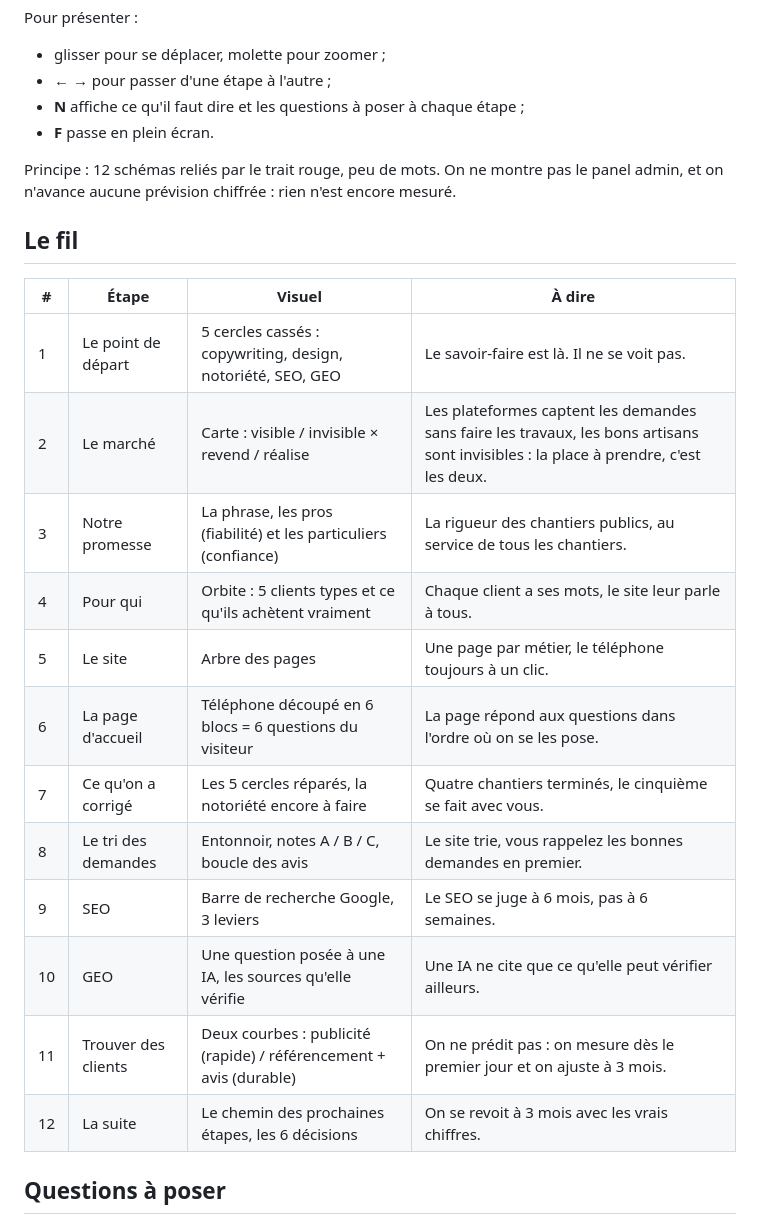
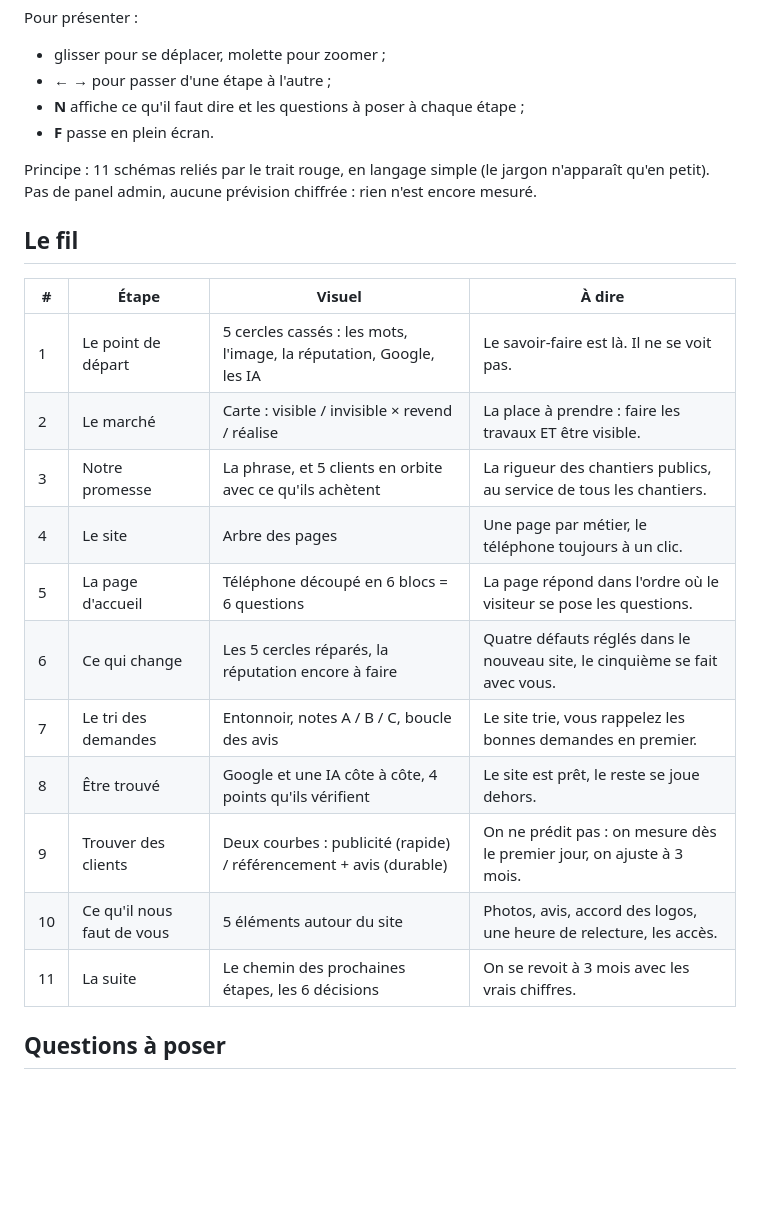
Before and after one commit to rayhanhasan/andy-construct, a Markdown page: docs/v4/reunion.md, the part around the change. GitHub-like rendering; blank space fills up the shorter version.

Commit message:
Réunion : board en 11 étapes, langage simple, étape « ce qu'il nous faut de vous »
Co-Authored-By: Claude Opus 5.5 <noreply@anthropic.com>
Claude-Session: https://claude.ai/code/session_01CJp899YRpZU5tYf8UFEQJK

```diff
--- a/docs/v4/reunion.md
+++ b/docs/v4/reunion.md
@@ -8,24 +8,23 @@ Pour présenter :
 - **N** affiche ce qu'il faut dire et les questions à poser à chaque étape ;
 - **F** passe en plein écran.
 
-Principe : 12 schémas reliés par le trait rouge, peu de mots. On ne montre pas le panel admin, et on n'avance aucune prévision chiffrée : rien n'est encore mesuré.
+Principe : 11 schémas reliés par le trait rouge, en langage simple (le jargon n'apparaît qu'en petit). Pas de panel admin, aucune prévision chiffrée : rien n'est encore mesuré.
 
 ## Le fil
 
 | # | Étape | Visuel | À dire |
 |---|---|---|---|
-| 1 | Le point de départ | 5 cercles cassés : copywriting, design, notoriété, SEO, GEO | Le savoir-faire est là. Il ne se voit pas. |
-| 2 | Le marché | Carte : visible / invisible × revend / réalise | Les plateformes captent les demandes sans faire les travaux, les bons artisans sont invisibles : la place à prendre, c'est les deux. |
-| 3 | Notre promesse | La phrase, les pros (fiabilité) et les particuliers (confiance) | La rigueur des chantiers publics, au service de tous les chantiers. |
-| 4 | Pour qui | Orbite : 5 clients types et ce qu'ils achètent vraiment | Chaque client a ses mots, le site leur parle à tous. |
-| 5 | Le site | Arbre des pages | Une page par métier, le téléphone toujours à un clic. |
-| 6 | La page d'accueil | Téléphone découpé en 6 blocs = 6 questions du visiteur | La page répond aux questions dans l'ordre où on se les pose. |
-| 7 | Ce qu'on a corrigé | Les 5 cercles réparés, la notoriété encore à faire | Quatre chantiers terminés, le cinquième se fait avec vous. |
-| 8 | Le tri des demandes | Entonnoir, notes A / B / C, boucle des avis | Le site trie, vous rappelez les bonnes demandes en premier. |
-| 9 | SEO | Barre de recherche Google, 3 leviers | Le SEO se juge à 6 mois, pas à 6 semaines. |
-| 10 | GEO | Une question posée à une IA, les sources qu'elle vérifie | Une IA ne cite que ce qu'elle peut vérifier ailleurs. |
-| 11 | Trouver des clients | Deux courbes : publicité (rapide) / référencement + avis (durable) | On ne prédit pas : on mesure dès le premier jour et on ajuste à 3 mois. |
-| 12 | La suite | Le chemin des prochaines étapes, les 6 décisions | On se revoit à 3 mois avec les vrais chiffres. |
+| 1 | Le point de départ | 5 cercles cassés : les mots, l'image, la réputation, Google, les IA | Le savoir-faire est là. Il ne se voit pas. |
+| 2 | Le marché | Carte : visible / invisible × revend / réalise | La place à prendre : faire les travaux ET être visible. |
+| 3 | Notre promesse | La phrase, et 5 clients en orbite avec ce qu'ils achètent | La rigueur des chantiers publics, au service de tous les chantiers. |
+| 4 | Le site | Arbre des pages | Une page par métier, le téléphone toujours à un clic. |
+| 5 | La page d'accueil | Téléphone découpé en 6 blocs = 6 questions | La page répond dans l'ordre où le visiteur se pose les questions. |
+| 6 | Ce qui change | Les 5 cercles réparés, la réputation encore à faire | Quatre défauts réglés dans le nouveau site, le cinquième se fait avec vous. |
+| 7 | Le tri des demandes | Entonnoir, notes A / B / C, boucle des avis | Le site trie, vous rappelez les bonnes demandes en premier. |
+| 8 | Être trouvé | Google et une IA côte à côte, 4 points qu'ils vérifient | Le site est prêt, le reste se joue dehors. |
+| 9 | Trouver des clients | Deux courbes : publicité (rapide) / référencement + avis (durable) | On ne prédit pas : on mesure dès le premier jour, on ajuste à 3 mois. |
+| 10 | Ce qu'il nous faut de vous | 5 éléments autour du site | Photos, avis, accord des logos, une heure de relecture, les accès. |
+| 11 | La suite | Le chemin des prochaines étapes, les 6 décisions | On se revoit à 3 mois avec les vrais chiffres. |
 
 ## Questions à poser
 
```
